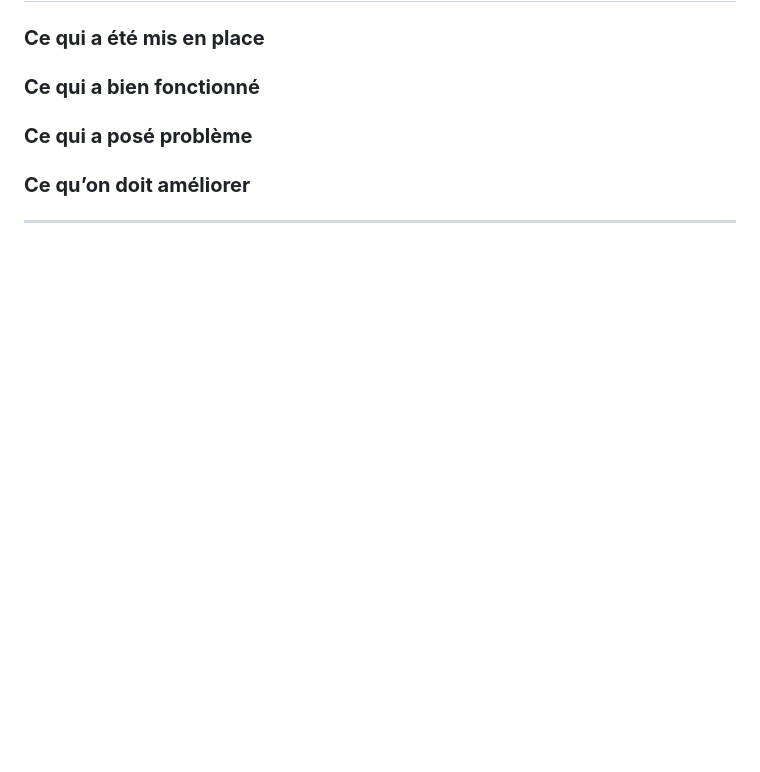
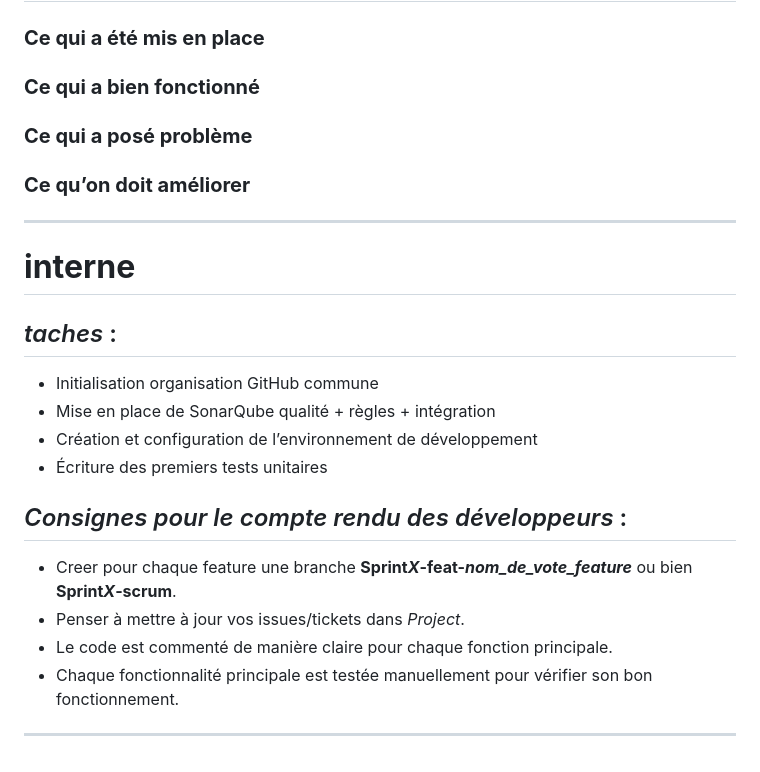
Before and after one commit to RightAngleGang/PythonInShape, a Markdown page: README.md, the part around the change printed below. Rendered like a GitHub page; blank space fills up the shorter version.

```diff
--- a/README.md
+++ b/README.md
@@ -174,3 +152,21 @@ Sprint S1 était principalement un sprint d’initialisation technique :
 
 
 ---
+
+# **interne**
+
+## _taches_ :
+
+- Initialisation organisation GitHub commune
+- Mise en place de SonarQube qualité + règles + intégration
+- Création et configuration de l’environnement de développement
+- Écriture des premiers tests unitaires
+
+## _Consignes pour le compte rendu des développeurs_ :
+
+- Creer pour chaque feature une branche **Sprint*X*-feat-*nom_de_vote_feature*** ou bien **Sprint*X*-scrum**.
+- Penser à mettre à jour vos issues/tickets dans *Project*.
+- Le code est commenté de manière claire pour chaque fonction principale.
+-  Chaque fonctionnalité principale est testée manuellement pour vérifier son bon fonctionnement.
+
+---
```
Also changed, not shown: other parts of README.md (+7 -29 lines).
